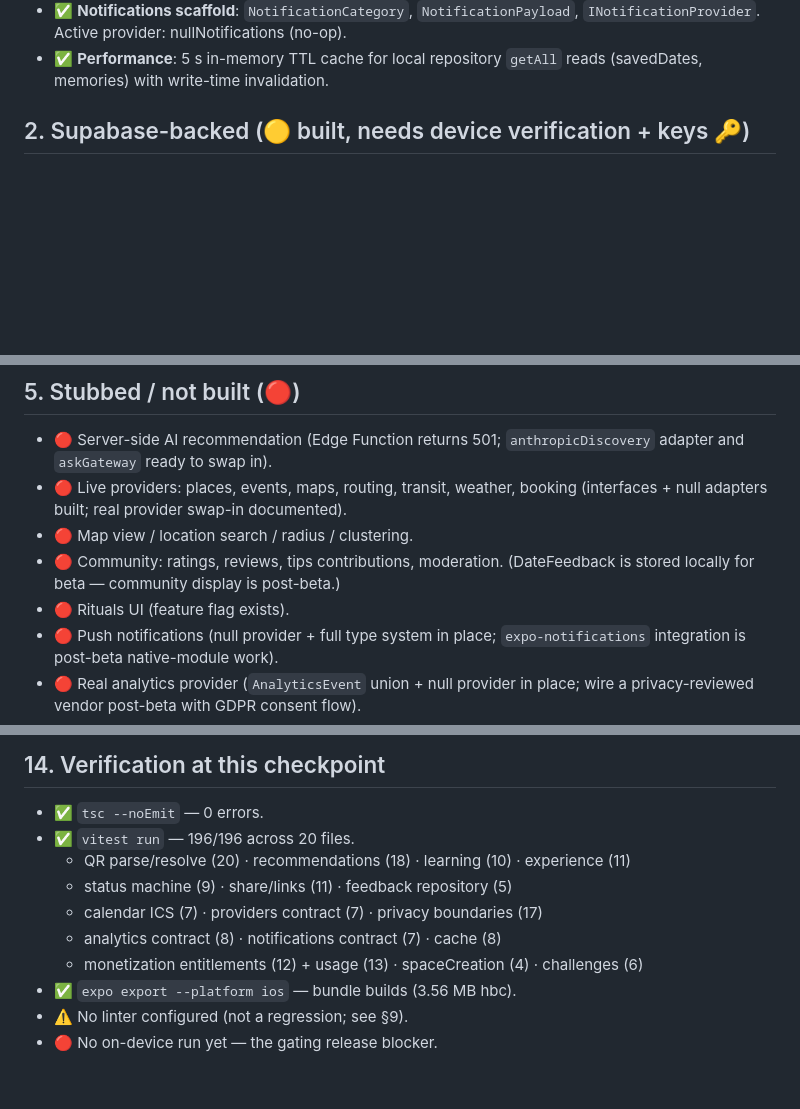
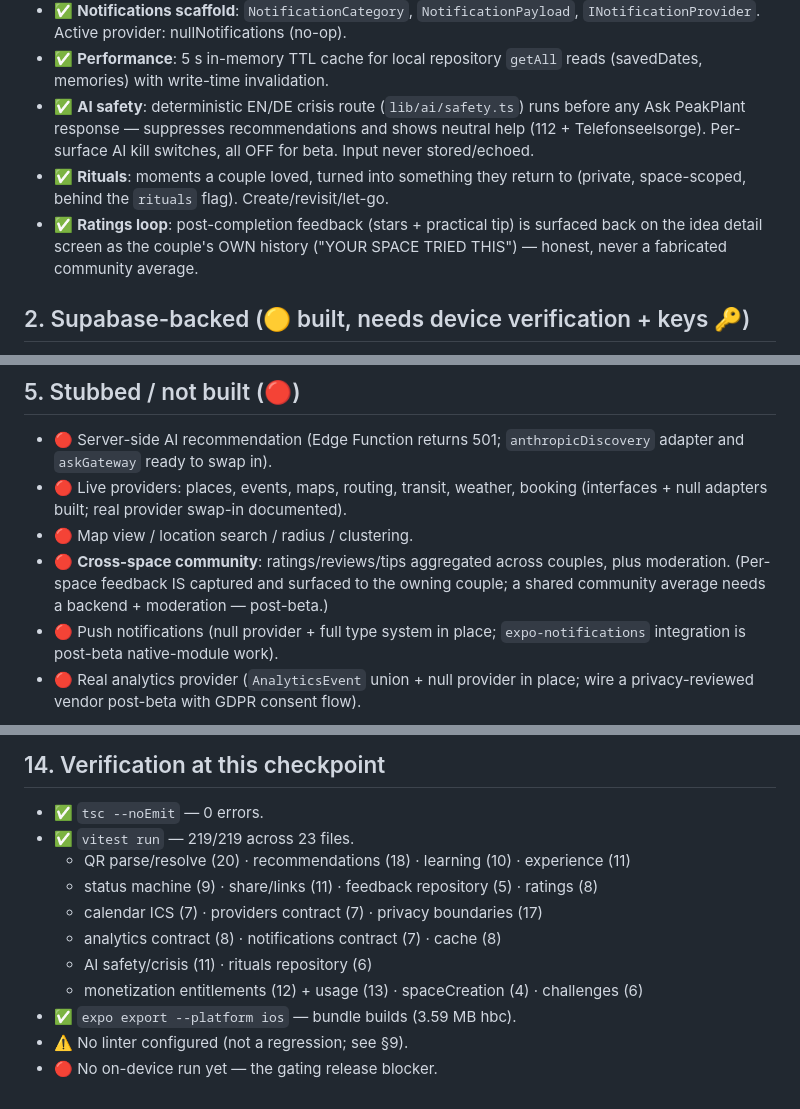
Before and after one commit to aliciafrommann-creator/PeakPlant, a Markdown page: mobile/docs/BETA_READINESS.md, 3 parts joined by grey strips. GitHub-like rendering; blank space fills up the shorter version.

Commit message:
docs(beta): record AI safety, rituals, and ratings loop
219/219 tests, 3.59 MB iOS export. Reframes the community item: per-space
feedback is captured + surfaced; cross-space community average needs a
backend + moderation (post-beta).

Co-Authored-By: Claude Opus 4.8 <noreply@anthropic.com>
Claude-Session: https://claude.ai/code/session_01QiucUt9YkPjforvsgi8gb9

```diff
--- a/mobile/docs/BETA_READINESS.md
+++ b/mobile/docs/BETA_READINESS.md
@@ -51,6 +51,15 @@ device. On-device QA (below) is a release blocker.
   `INotificationProvider`. Active provider: nullNotifications (no-op).
 - ✅ **Performance**: 5 s in-memory TTL cache for local repository `getAll`
   reads (savedDates, memories) with write-time invalidation.
+- ✅ **AI safety**: deterministic EN/DE crisis route (`lib/ai/safety.ts`)
+  runs before any Ask PeakPlant response — suppresses recommendations and
+  shows neutral help (112 + Telefonseelsorge). Per-surface AI kill switches,
+  all OFF for beta. Input never stored/echoed.
+- ✅ **Rituals**: moments a couple loved, turned into something they return to
+  (private, space-scoped, behind the `rituals` flag). Create/revisit/let-go.
+- ✅ **Ratings loop**: post-completion feedback (stars + practical tip) is
+  surfaced back on the idea detail screen as the couple's OWN history
+  ("YOUR SPACE TRIED THIS") — honest, never a fabricated community average.
 
 ## 2. Supabase-backed (🟡 built, needs device verification + keys 🔑)
 
@@ -83,9 +92,9 @@ device. On-device QA (below) is a release blocker.
 - 🔴 Live providers: places, events, maps, routing, transit, weather, booking
   (interfaces + null adapters built; real provider swap-in documented).
 - 🔴 Map view / location search / radius / clustering.
-- 🔴 Community: ratings, reviews, tips contributions, moderation. (DateFeedback
-  is stored locally for beta — community display is post-beta.)
-- 🔴 Rituals UI (feature flag exists).
+- 🔴 **Cross-space community**: ratings/reviews/tips aggregated across couples,
+  plus moderation. (Per-space feedback IS captured and surfaced to the owning
+  couple; a shared community average needs a backend + moderation — post-beta.)
 - 🔴 Push notifications (null provider + full type system in place;
   `expo-notifications` integration is post-beta native-module work).
 - 🔴 Real analytics provider (`AnalyticsEvent` union + null provider in place;
@@ -201,12 +210,13 @@ Full detail in `IOS_TESTFLIGHT.md`. Summary:
 ## 14. Verification at this checkpoint
 
 - ✅ `tsc --noEmit` — 0 errors.
-- ✅ `vitest run` — 196/196 across 20 files.
+- ✅ `vitest run` — 219/219 across 23 files.
   - QR parse/resolve (20) · recommendations (18) · learning (10) · experience (11)
-  - status machine (9) · share/links (11) · feedback repository (5)
+  - status machine (9) · share/links (11) · feedback repository (5) · ratings (8)
   - calendar ICS (7) · providers contract (7) · privacy boundaries (17)
   - analytics contract (8) · notifications contract (7) · cache (8)
+  - AI safety/crisis (11) · rituals repository (6)
   - monetization entitlements (12) + usage (13) · spaceCreation (4) · challenges (6)
-- ✅ `expo export --platform ios` — bundle builds (3.56 MB hbc).
+- ✅ `expo export --platform ios` — bundle builds (3.59 MB hbc).
 - ⚠️ No linter configured (not a regression; see §9).
 - 🔴 No on-device run yet — the gating release blocker.
```
